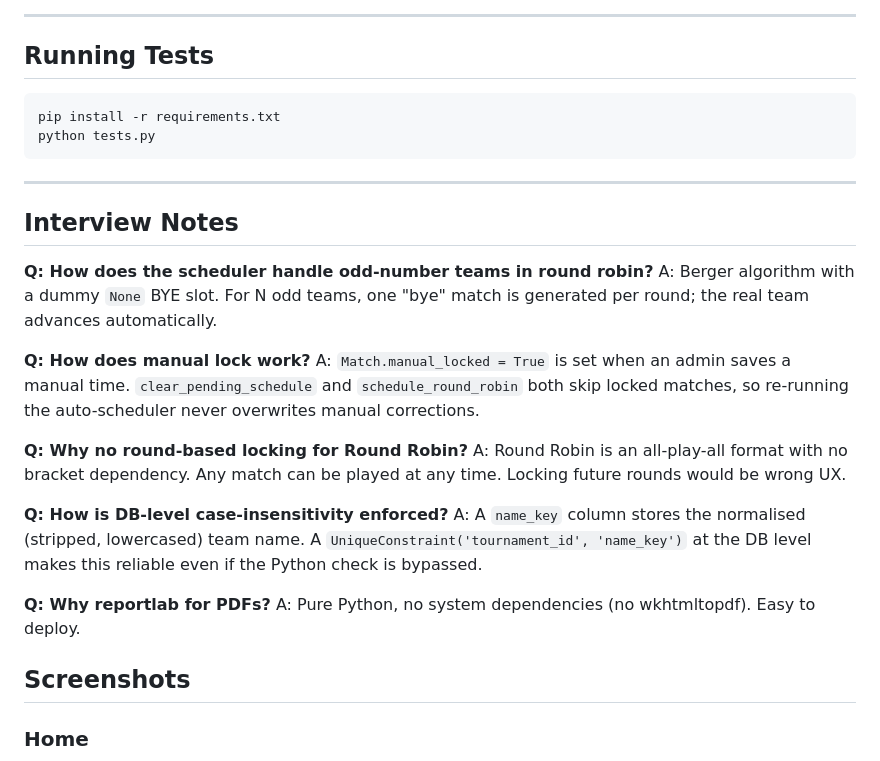
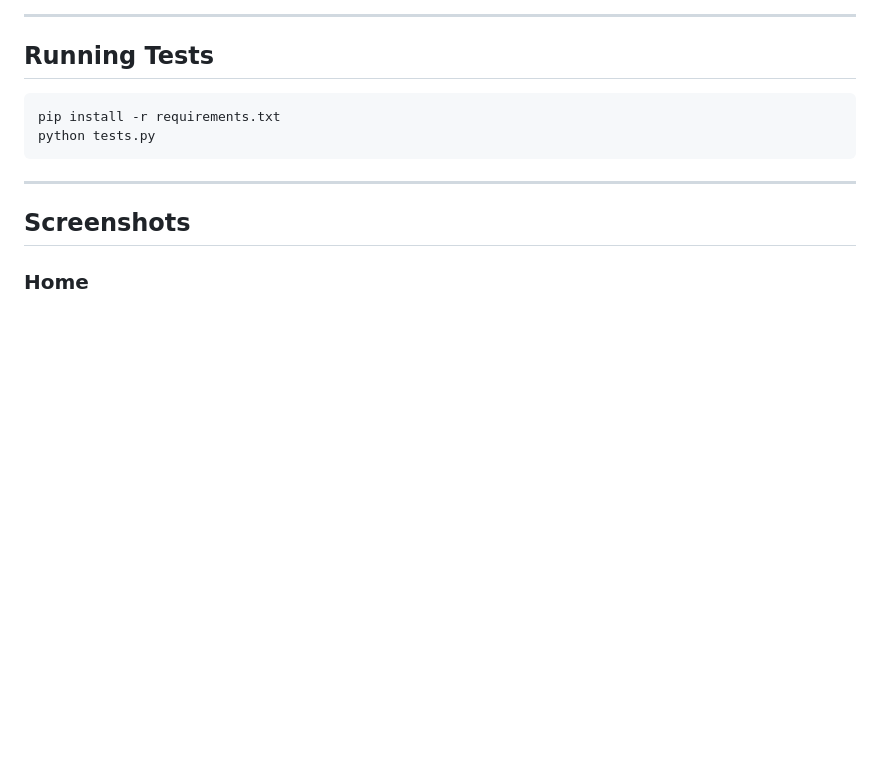
Before and after one commit to kabiwd/tournament-planner, a Markdown page: README.md, the part around the change. Rendered like a GitHub page; blank space fills up the shorter version.

```diff
--- a/README.md
+++ b/README.md
@@ -149,30 +149,6 @@ python tests.py
 
 ---
 
-## Interview Notes
-
-**Q: How does the scheduler handle odd-number teams in round robin?**
-A: Berger algorithm with a dummy `None` BYE slot. For N odd teams, one
-"bye" match is generated per round; the real team advances automatically.
-
-**Q: How does manual lock work?**
-A: `Match.manual_locked = True` is set when an admin saves a manual time.
-`clear_pending_schedule` and `schedule_round_robin` both skip locked matches,
-so re-running the auto-scheduler never overwrites manual corrections.
-
-**Q: Why no round-based locking for Round Robin?**
-A: Round Robin is an all-play-all format with no bracket dependency. Any
-match can be played at any time. Locking future rounds would be wrong UX.
-
-**Q: How is DB-level case-insensitivity enforced?**
-A: A `name_key` column stores the normalised (stripped, lowercased) team
-name. A `UniqueConstraint('tournament_id', 'name_key')` at the DB level
-makes this reliable even if the Python check is bypassed.
-
-**Q: Why reportlab for PDFs?**
-A: Pure Python, no system dependencies (no wkhtmltopdf). Easy to deploy.
-
-
 ## Screenshots
 
 ### Home
```
